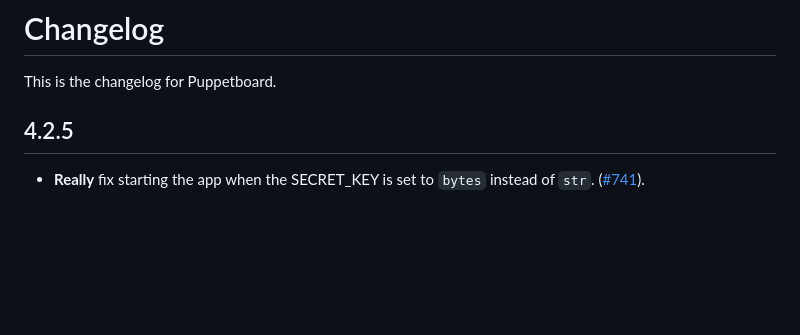
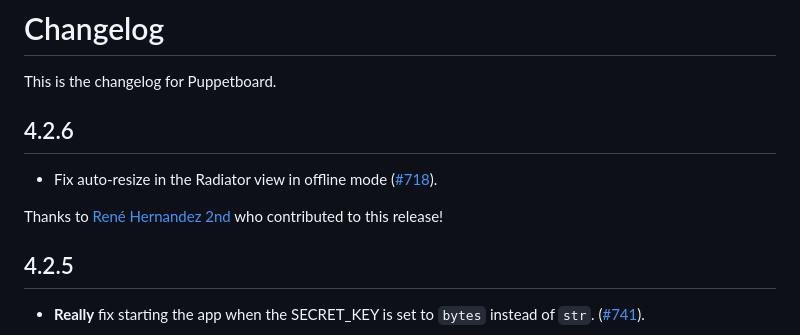
Before and after one commit to voxpupuli/puppetboard, a Markdown page: CHANGELOG.md, the part around the change. GitHub-like rendering; blank space fills up the shorter version.

Commit message:
Prepare 4.2.6 release

```diff
--- a/CHANGELOG.md
+++ b/CHANGELOG.md
@@ -2,6 +2,13 @@ Changelog
 =========
 
 This is the changelog for Puppetboard.
+
+4.2.6
+-----
+
+* Fix auto-resize in the Radiator view in offline mode  ([#718](https://github.com/voxpupuli/puppetboard/issues/718)).
+
+Thanks to [René Hernandez 2nd](https://github.com/REHICode) who contributed to this release!
 
 4.2.5
 -----
```
